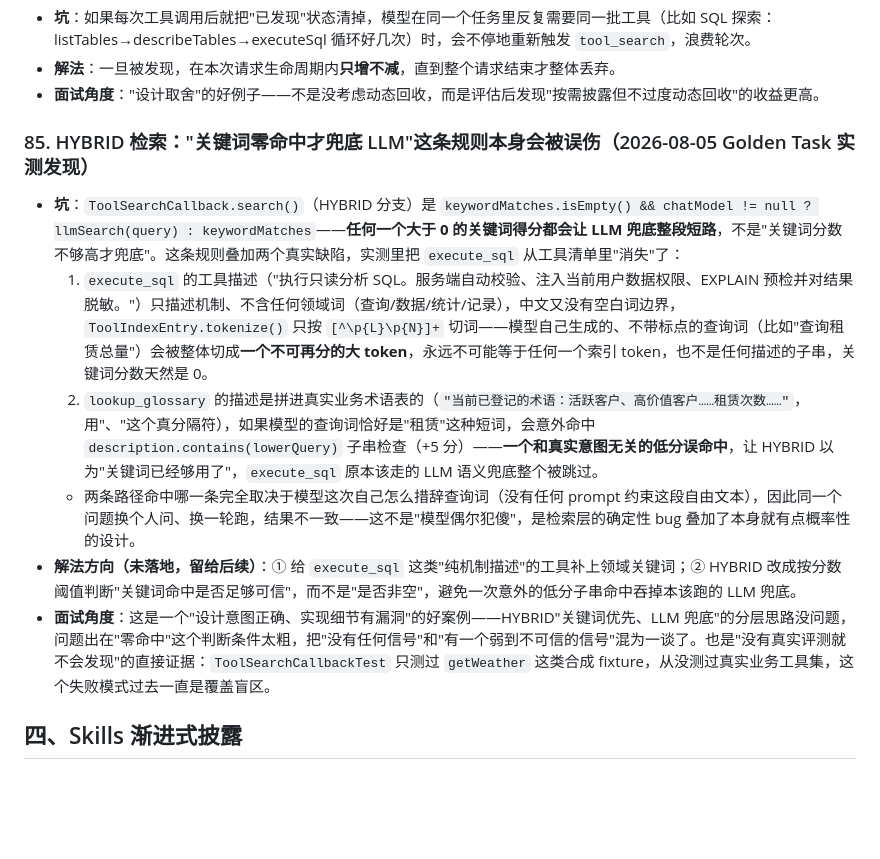
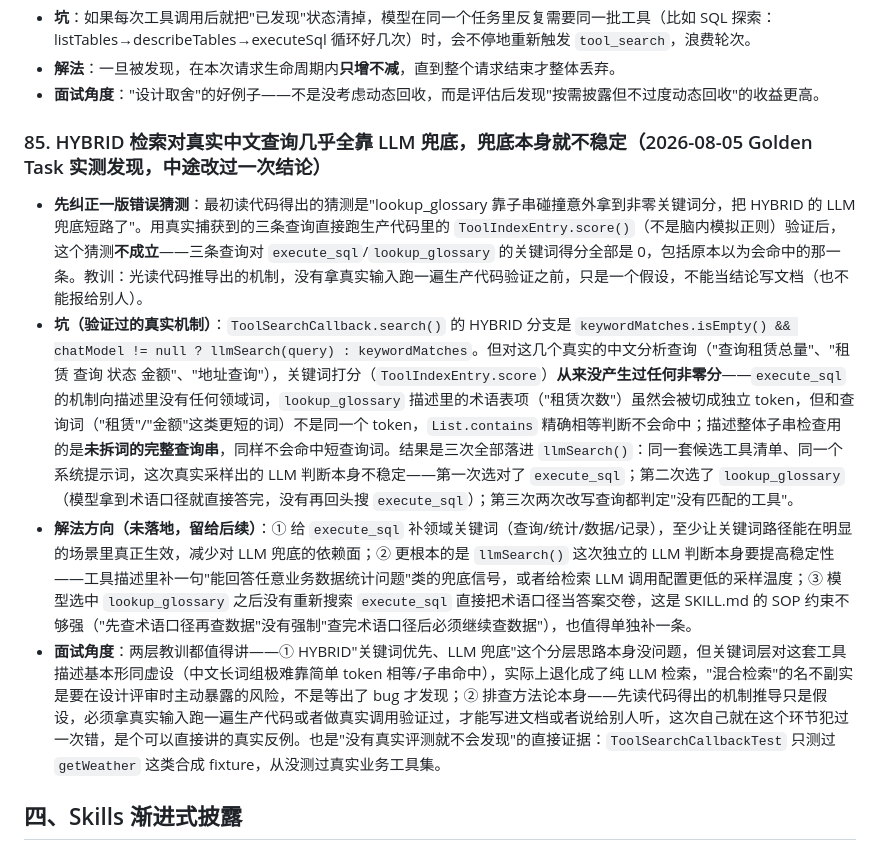
Before and after one commit to renjian-pro/AgentTrail, a Markdown page: docs/engineering-pitfalls-and-highlights.md, the part around the change. Rendered like a GitHub page; blank space fills up the shorter version.

```diff
--- a/docs/engineering-pitfalls-and-highlights.md
+++ b/docs/engineering-pitfalls-and-highlights.md
@@ -133,13 +133,11 @@ return List.of(new ChatCompletionMessage(text, Role.ASSISTANT, null, null,
 - **解法**：一旦被发现，在本次请求生命周期内**只增不减**，直到整个请求结束才整体丢弃。
 - **面试角度**："设计取舍"的好例子——不是没考虑动态回收，而是评估后发现"按需披露但不过度动态回收"的收益更高。
 
-### 85. HYBRID 检索："关键词零命中才兜底 LLM"这条规则本身会被误伤（2026-08-05 Golden Task 实测发现）
-- **坑**：`ToolSearchCallback.search()`（HYBRID 分支）是 `keywordMatches.isEmpty() && chatModel != null ? llmSearch(query) : keywordMatches`——**任何一个大于 0 的关键词得分都会让 LLM 兜底整段短路**，不是"关键词分数不够高才兜底"。这条规则叠加两个真实缺陷，实测里把 `execute_sql` 从工具清单里"消失"了：
-  1. `execute_sql` 的工具描述（"执行只读分析 SQL。服务端自动校验、注入当前用户数据权限、EXPLAIN 预检并对结果脱敏。"）只描述机制、不含任何领域词（查询/数据/统计/记录），中文又没有空白词边界，`ToolIndexEntry.tokenize()` 只按 `[^\p{L}\p{N}]+` 切词——模型自己生成的、不带标点的查询词（比如"查询租赁总量"）会被整体切成**一个不可再分的大 token**，永远不可能等于任何一个索引 token，也不是任何描述的子串，关键词分数天然是 0。
-  2. `lookup_glossary` 的描述是拼进真实业务术语表的（`"当前已登记的术语：活跃客户、高价值客户……租赁次数……"`，用"、"这个真分隔符），如果模型的查询词恰好是"租赁"这种短词，会意外命中 `description.contains(lowerQuery)` 子串检查（+5 分）——**一个和真实意图无关的低分误命中**，让 HYBRID 以为"关键词已经够用了"，`execute_sql` 原本该走的 LLM 语义兜底整个被跳过。
-  - 两条路径命中哪一条完全取决于模型这次自己怎么措辞查询词（没有任何 prompt 约束这段自由文本），因此同一个问题换个人问、换一轮跑，结果不一致——这不是"模型偶尔犯傻"，是检索层的确定性 bug 叠加了本身就有点概率性的设计。
-- **解法方向（未落地，留给后续）**：① 给 `execute_sql` 这类"纯机制描述"的工具补上领域关键词；② HYBRID 改成按分数阈值判断"关键词命中是否足够可信"，而不是"是否非空"，避免一次意外的低分子串命中吞掉本该跑的 LLM 兜底。
-- **面试角度**：这是一个"设计意图正确、实现细节有漏洞"的好案例——HYBRID"关键词优先、LLM 兜底"的分层思路没问题，问题出在"零命中"这个判断条件太粗，把"没有任何信号"和"有一个弱到不可信的信号"混为一谈了。也是"没有真实评测就不会发现"的直接证据：`ToolSearchCallbackTest` 只测过 `getWeather` 这类合成 fixture，从没测过真实业务工具集，这个失败模式过去一直是覆盖盲区。
+### 85. HYBRID 检索对真实中文查询几乎全靠 LLM 兜底，兜底本身就不稳定（2026-08-05 Golden Task 实测发现，中途改过一次结论）
+- **先纠正一版错误猜测**：最初读代码得出的猜测是"lookup_glossary 靠子串碰撞意外拿到非零关键词分，把 HYBRID 的 LLM 兜底短路了"。用真实捕获到的三条查询直接跑生产代码里的 `ToolIndexEntry.score()`（不是脑内模拟正则）验证后，这个猜测**不成立**——三条查询对 `execute_sql`/`lookup_glossary` 的关键词得分全部是 0，包括原本以为会命中的那一条。教训：光读代码推导出的机制，没有拿真实输入跑一遍生产代码验证之前，只是一个假设，不能当结论写文档（也不能报给别人）。
+- **坑（验证过的真实机制）**：`ToolSearchCallback.search()` 的 HYBRID 分支是 `keywordMatches.isEmpty() && chatModel != null ? llmSearch(query) : keywordMatches`。但对这几个真实的中文分析查询（"查询租赁总量"、"租赁 查询 状态 金额"、"地址查询"），关键词打分（`ToolIndexEntry.score`）**从来没产生过任何非零分**——`execute_sql` 的机制向描述里没有任何领域词，`lookup_glossary` 描述里的术语表项（"租赁次数"）虽然会被切成独立 token，但和查询词（"租赁"/"金额"这类更短的词）不是同一个 token，`List.contains` 精确相等判断不会命中；描述整体子串检查用的是**未拆词的完整查询串**，同样不会命中短查询词。结果是三次全部落进 `llmSearch()`：同一套候选工具清单、同一个系统提示词，这次真实采样出的 LLM 判断本身不稳定——第一次选对了 `execute_sql`；第二次选了 `lookup_glossary`（模型拿到术语口径就直接答完，没有再回头搜 `execute_sql`）；第三次两次改写查询都判定"没有匹配的工具"。
+- **解法方向（未落地，留给后续）**：① 给 `execute_sql` 补领域关键词（查询/统计/数据/记录），至少让关键词路径能在明显的场景里真正生效，减少对 LLM 兜底的依赖面；② 更根本的是 `llmSearch()` 这次独立的 LLM 判断本身要提高稳定性——工具描述里补一句"能回答任意业务数据统计问题"类的兜底信号，或者给检索 LLM 调用配置更低的采样温度；③ 模型选中 `lookup_glossary` 之后没有重新搜索 `execute_sql` 直接把术语口径当答案交卷，这是 SKILL.md 的 SOP 约束不够强（"先查术语口径再查数据"没有强制"查完术语口径后必须继续查数据"），也值得单独补一条。
+- **面试角度**：两层教训都值得讲——① HYBRID"关键词优先、LLM 兜底"这个分层思路本身没问题，但关键词层对这套工具描述基本形同虚设（中文长词组极难靠简单 token 相等/子串命中），实际上退化成了纯 LLM 检索，"混合检索"的名不副实是要在设计评审时主动暴露的风险，不是等出了 bug 才发现；② 排查方法论本身——先读代码得出的机制推导只是假设，必须拿真实输入跑一遍生产代码或者做真实调用验证过，才能写进文档或者说给别人听，这次自己就在这个环节犯过一次错，是个可以直接讲的真实反例。也是"没有真实评测就不会发现"的直接证据：`ToolSearchCallbackTest` 只测过 `getWeather` 这类合成 fixture，从没测过真实业务工具集。
 
 ## 四、Skills 渐进式披露
 
```
Also changed, not shown: docs/golden-task-report-2026-08-05.md (+8 -3 lines).
